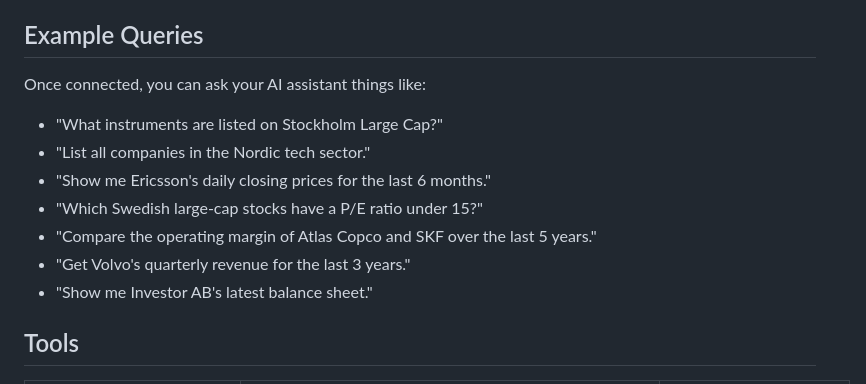
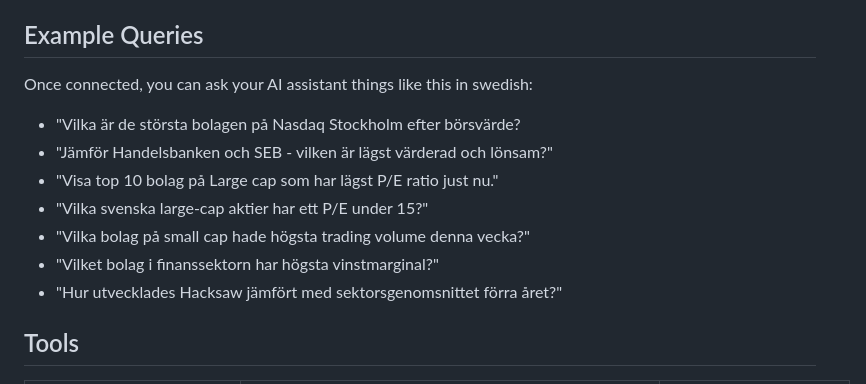
Before and after one commit to fredolss/borsdata-mcp-dotnet, a Markdown page: README.md, the part around the change. GitHub-like rendering.

Commit message:
Update README with better questions

```diff
--- a/README.md
+++ b/README.md
@@ -17,15 +17,15 @@ with any MCP client.
 
 ## Example Queries
 
-Once connected, you can ask your AI assistant things like:
+Once connected, you can ask your AI assistant things like this in swedish:
 
-- "What instruments are listed on Stockholm Large Cap?"
-- "List all companies in the Nordic tech sector."
-- "Show me Ericsson's daily closing prices for the last 6 months."
-- "Which Swedish large-cap stocks have a P/E ratio under 15?"
-- "Compare the operating margin of Atlas Copco and SKF over the last 5 years."
-- "Get Volvo's quarterly revenue for the last 3 years."
-- "Show me Investor AB's latest balance sheet."
+- "Vilka är de största bolagen på Nasdaq Stockholm efter börsvärde?
+- "Jämför Handelsbanken och SEB - vilken är lägst värderad och lönsam?"
+- "Visa top 10 bolag på Large cap som har lägst P/E ratio just nu."
+- "Vilka svenska large-cap aktier har ett P/E under 15?"
+- "Vilka bolag på small cap hade högsta trading volume denna vecka?"
+- "Vilket bolag i finanssektorn har högsta vinstmarginal?"
+- "Hur utvecklades Hacksaw jämfört med sektorsgenomsnittet förra året?"
 
 ## Tools
 
```
